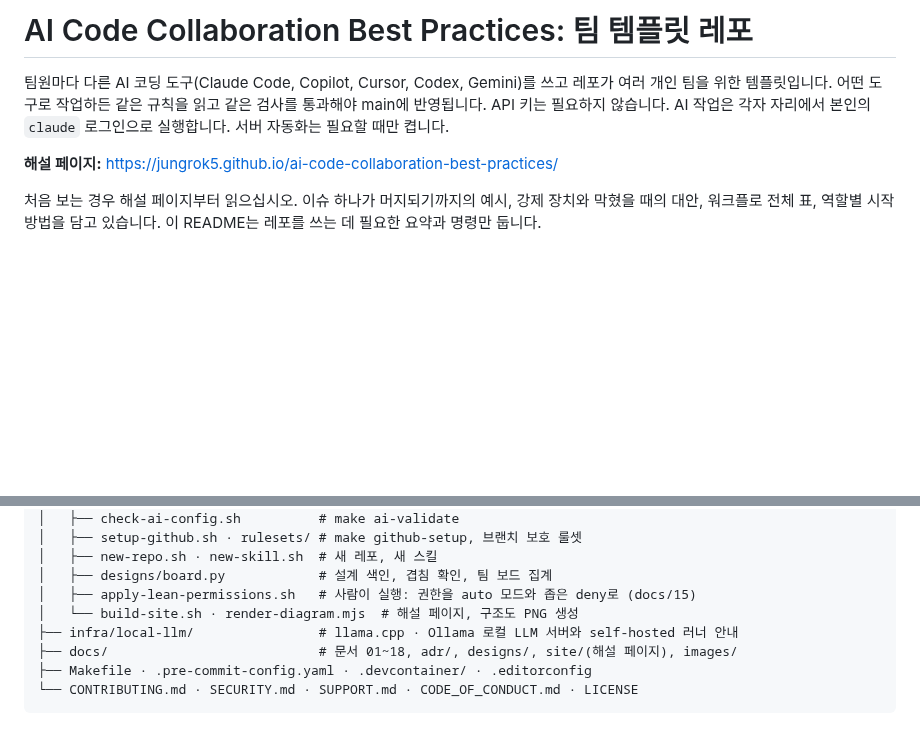
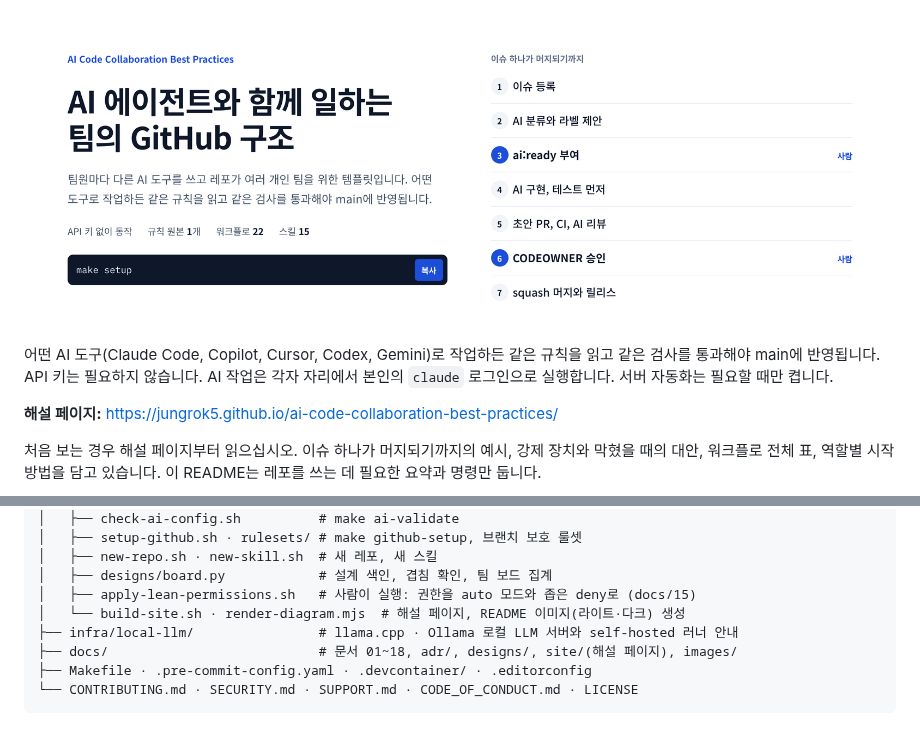
Before and after one commit to jungrok5/ai-code-collaboration-best-practices, a Markdown page: README.md, 2 parts joined by grey strips. Rendered like a GitHub page; pictures changed too: docs/images/readme-hero.png (added); blank space fills up the shorter version.

```diff
--- a/README.md
+++ b/README.md
@@ -1,8 +1,11 @@
-# AI Code Collaboration Best Practices: 팀 템플릿 레포
+<picture>
+  <source media="(prefers-color-scheme: dark)" srcset="docs/images/readme-hero-dark.png">
+  <img alt="AI 에이전트와 함께 일하는 팀의 GitHub 구조. 팀원마다 다른 AI 도구를 쓰고 레포가 여러 개인 팀을 위한 템플릿. 이슈 하나가 머지되기까지 7단계 중 ai:ready 부여와 CODEOWNER 승인을 사람이 판단합니다." src="docs/images/readme-hero.png">
+</picture>
 
-팀원마다 다른 AI 코딩 도구(Claude Code, Copilot, Cursor, Codex, Gemini)를 쓰고 레포가 여러 개인 팀을 위한 템플릿입니다.
-어떤 도구로 작업하든 같은 규칙을 읽고 같은 검사를 통과해야 main에 반영됩니다. API 키는 필요하지 않습니다. AI 작업은
-각자 자리에서 본인의 `claude` 로그인으로 실행합니다. 서버 자동화는 필요할 때만 켭니다.
+어떤 AI 도구(Claude Code, Copilot, Cursor, Codex, Gemini)로 작업하든 같은 규칙을 읽고 같은 검사를 통과해야 main에
+반영됩니다. API 키는 필요하지 않습니다. AI 작업은 각자 자리에서 본인의 `claude` 로그인으로 실행합니다. 서버 자동화는
+필요할 때만 켭니다.
 
 **해설 페이지:** https://jungrok5.github.io/ai-code-collaboration-best-practices/
 
@@ -127,7 +133,7 @@ Claude 훅은 Claude Code에서만 동작합니다. 다른 도구로 만든 변
 │   ├── new-repo.sh · new-skill.sh  # 새 레포, 새 스킬
 │   ├── designs/board.py            # 설계 색인, 겹침 확인, 팀 보드 집계
 │   ├── apply-lean-permissions.sh   # 사람이 실행: 권한을 auto 모드와 좁은 deny로 (docs/15)
-│   └── build-site.sh · render-diagram.mjs  # 해설 페이지, 구조도 PNG 생성
+│   └── build-site.sh · render-diagram.mjs  # 해설 페이지, README 이미지(라이트·다크) 생성
 ├── infra/local-llm/                # llama.cpp · Ollama 로컬 LLM 서버와 self-hosted 러너 안내
 ├── docs/                           # 문서 01~18, adr/, designs/, site/(해설 페이지), images/
 ├── Makefile · .pre-commit-config.yaml · .devcontainer/ · .editorconfig
```
Also changed, not shown: other parts of README.md (+4 -1 lines), docs/images/architecture-dark.png (added), docs/images/readme-hero-dark.png (added), 7 other files.
